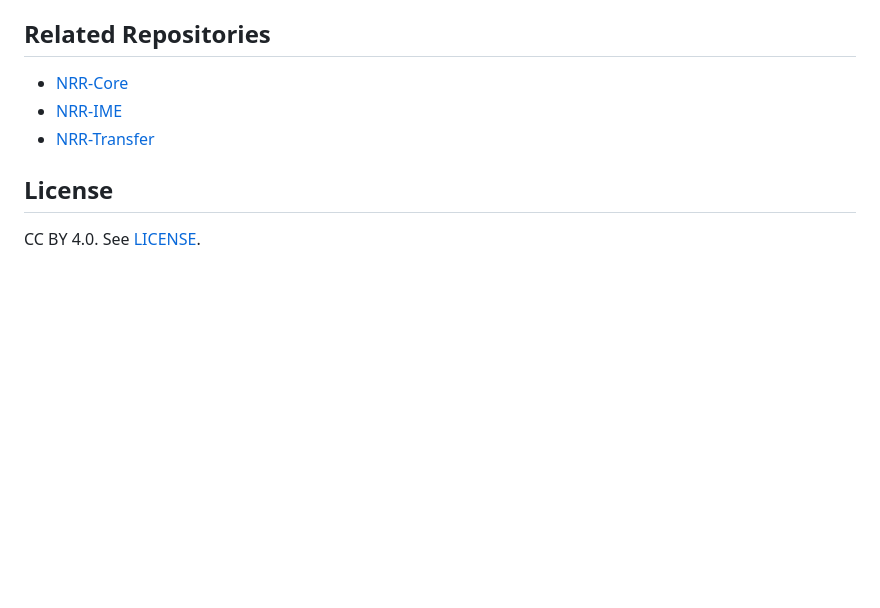
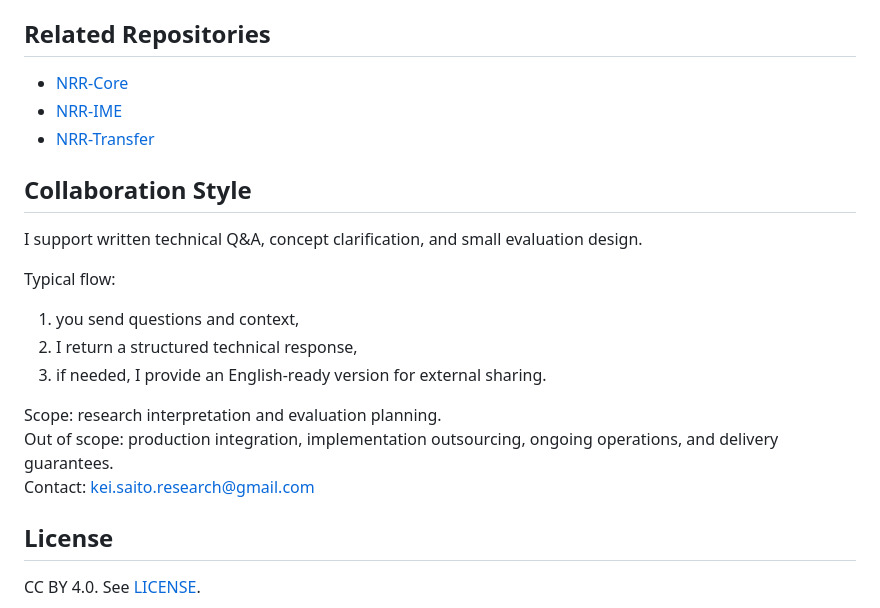
Before and after one commit to kei-saito-research/nrr-phi, a Markdown page: README.md, the part around the change. GitHub-like rendering; blank space fills up the shorter version.

Commit message:
docs: add collaboration style scope and boundaries

```diff
--- a/README.md
+++ b/README.md
@@ -93,6 +93,19 @@ See [`reproducibility.md`](./reproducibility.md) for environment, fixed settings
 - [NRR-IME](https://github.com/kei-saito-research/nrr-ime)
 - [NRR-Transfer](https://github.com/kei-saito-research/nrr-transfer)
 
+## Collaboration Style
+
+I support written technical Q&A, concept clarification, and small evaluation design.
+
+Typical flow:
+1. you send questions and context,
+2. I return a structured technical response,
+3. if needed, I provide an English-ready version for external sharing.
+
+Scope: research interpretation and evaluation planning.
+Out of scope: production integration, implementation outsourcing, ongoing operations, and delivery guarantees.
+Contact: kei.saito.research@gmail.com
+
 ## License
 
 CC BY 4.0. See [LICENSE](LICENSE).
```
